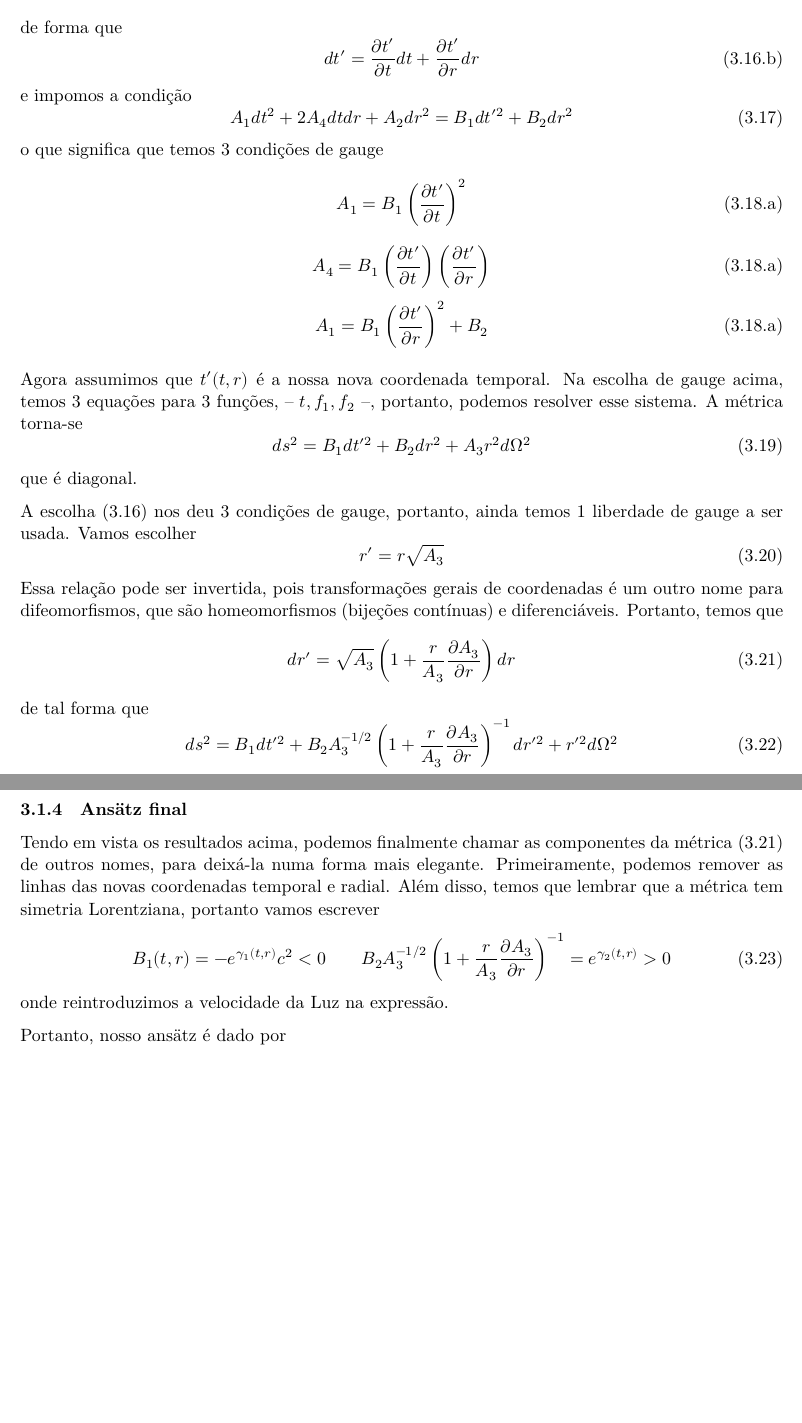
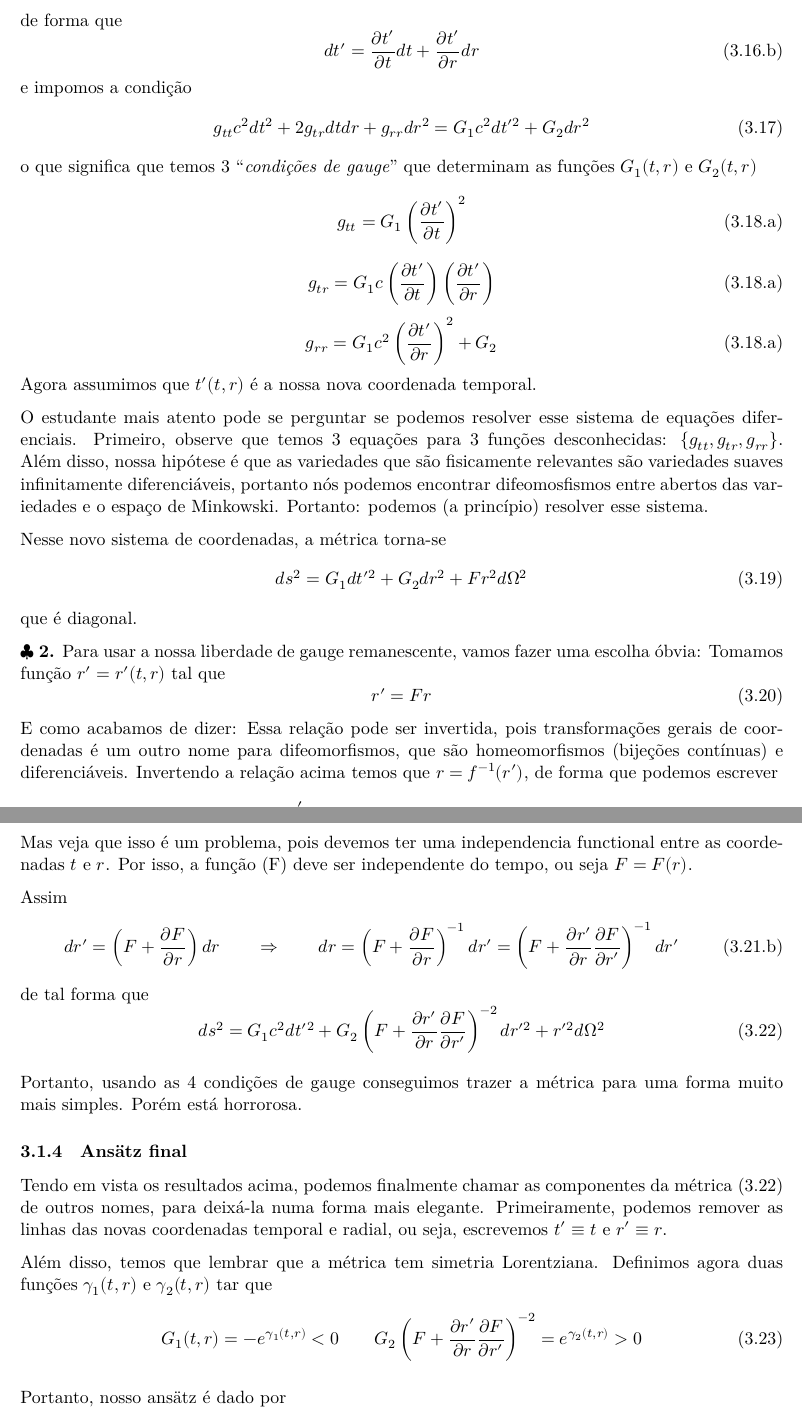
Before and after one commit to thraraujo/physics-math, a LaTeX document (general-relativity/notes/schwarzschild.tex): two parts of pages 7 and 8 of 23 before the commit and two parts of pages 6 and 7 of 23 after it, joined at a grey line, cut so that both start at the same text, the shorter picture padded with empty space. Compiled offline with XeLaTeX.

Commit message:
improve schwarzschild solution

```diff
--- a/general-relativity/notes/schwarzschild.tex
+++ b/general-relativity/notes/schwarzschild.tex
@@ -2,8 +2,6 @@
 
     \usepackage[breakable]{tcolorbox}
     \usepackage{parskip} % Stop auto-indenting (to mimic markdown behaviour)
-
-    \input{polyglosia.tex}
 
 
     % Basic figure setup, for now with no caption control since it's done
@@ -678,44 +674,64 @@ coordenadas, o que nos conduzirá a 4 equações diferenciais aos moldes
 dos \emph{gauge fixings}. Nosso objetivo será usar essas liberdades para
 simplificar a métrica (3.15) ainda mais.
 
-    Vamos considerar primeiramente uma transformação de coordenadas na forma
-\[ \tag{3.16.a} t' = t'(t,r) \] de forma que
+    \(\clubsuit\) \textbf{1.} Vamos considerar primeiramente uma
+transformação de coordenadas na forma \[ \tag{3.16.a} t' = t'(t,r) \] de
+forma que
 \[ \tag{3.16.b} dt' = \frac{\partial t'}{\partial t} dt +  \frac{\partial t'}{\partial r} dr \]
 e impomos a condição
-\[ \tag{3.17} A_1 dt^2 + 2 A_4 dt dr + A_2 dr^2 = B_1 dt'^2 + B_2 dr^2 \]
-o que significa que temos 3 condições de gauge
-\[ \tag{3.18.a} A_1 = B_1 \left(\frac{\partial t'}{\partial t} \right)^2  \]
-\[ \tag{3.18.a} A_4 = B_1 \left(\frac{\partial t'}{\partial t} \right) \left(\frac{\partial t'}{\partial r} \right)  \]
-\[ \tag{3.18.a} A_1 = B_1 \left(\frac{\partial t'}{\partial r} \right)^2 + B_2  \]
-
-Agora assumimos que \(t'(t,r)\) é a nossa nova coordenada temporal. Na
-escolha de gauge acima, temos 3 equações para 3 funções, --
-\(t, f_1, f_2\) --, portanto, podemos resolver esse sistema. A métrica
-torna-se
-\[ \tag{3.19} ds^2 = B_1 dt'^2 + B_2 dr^2 + A_3 r^2 d \Omega^2  \] que é
+\[ \tag{3.17} g_{tt} c^2 dt^2 + 2 g_{tr} dt dr + g_{rr} dr^2 = G_1 c^2 dt'^2 + G_2 dr^2 \]
+o que significa que temos 3 ``\emph{condições de gauge}'' que determinam
+as funções \(G_1(t,r)\) e \(G_2(t,r)\)
+\[ \tag{3.18.a} g_{tt} = G_1 \left(\frac{\partial t'}{\partial t} \right)^2  \]
+\[ \tag{3.18.a} g_{tr} = G_1 c \left(\frac{\partial t'}{\partial t} \right) \left(\frac{\partial t'}{\partial r} \right)  \]
+\[ \tag{3.18.a} g_{rr} = G_1 c^2 \left(\frac{\partial t'}{\partial r} \right)^2 + G_2  \]
+Agora assumimos que \(t'(t,r)\) é a nossa nova coordenada temporal.
+
+O estudante mais atento pode se perguntar se podemos resolver esse
+sistema de equações diferenciais. Primeiro, observe que temos 3 equações
+para 3 funções desconhecidas: \(\{g_{tt}, g_{tr}, g_{rr}\}\). Além
+disso, nossa hipótese é que as variedades que são fisicamente relevantes
+são variedades suaves infinitamente diferenciáveis, portanto nós podemos
+encontrar difeomosfismos entre abertos das variedades e o espaço de
+Minkowski. Portanto: podemos (a princípio) resolver esse sistema.
+
+Nesse novo sistema de coordenadas, a métrica torna-se
+\[ \tag{3.19} ds^2 = G_1 dt'^2 + G_2 dr^2 + F r^2 d \Omega^2  \] que é
 diagonal.
 
-A escolha (3.16) nos deu 3 condições de gauge, portanto, ainda temos 1
-liberdade de gauge a ser usada. Vamos escolher
-\[ \tag{3.20} r' = r\sqrt{A_3} \] Essa relação pode ser invertida, pois
-transformações gerais de coordenadas é um outro nome para
-difeomorfismos, que são homeomorfismos (bijeções contínuas) e
-diferenciáveis. Portanto, temos que
-\[ \tag{3.21} dr' = \sqrt{A_3}\left(1 + \frac{r}{A_3}\frac{\partial A_3}{\partial r} \right) dr\]
+    \(\clubsuit\) \textbf{2.} Para usar a nossa liberdade de gauge
+remanescente, vamos fazer uma escolha óbvia: Tomamos função
+\(r'=r'(t,r)\) tal que \[ \tag{3.20} r' = F r\] E como acabamos de
+dizer: Essa relação pode ser invertida, pois transformações gerais de
+coordenadas é um outro nome para difeomorfismos, que são homeomorfismos
+(bijeções contínuas) e diferenciáveis. Invertendo a relação acima temos
+que \(r = f^{-1}(r')\), de forma que podemos escrever
+\[\tag{3.21.a} r = \frac{r'}{F}\qquad \text{onde} \qquad F = F(t, f^{-1}(r')) \]
+Mas veja que isso é um problema, pois devemos ter uma independencia
+functional entre as coordenadas \(t\) e \(r\). Por isso, a função (F)
+deve ser independente do tempo, ou seja \(F = F(r)\).
+
+Assim
+\[ \tag{3.21.b} dr' = \left(F + \frac{\partial F}{\partial r} \right) dr \qquad \Rightarrow \qquad dr = \left(F + \frac{\partial F}{\partial r} \right)^{-1} dr' = \left(F + \frac{\partial r'}{\partial r}\frac{\partial F}{\partial r'} \right)^{-1} dr'\]
 de tal forma que
-\[ \tag{3.22} ds^2 = B_1 dt'^2 + B_2 A_3^{-1/2} \left(1 + \frac{r}{A_3}\frac{\partial A_3}{\partial r} \right)^{-1} dr'^2 + r'^2 d \Omega^2  \]
+\[ \tag{3.22} ds^2 = G_1 c^2 dt'^2 + G_2 \left(F + \frac{\partial r'}{\partial r} \frac{\partial F}{\partial r'} \right)^{-2} dr'^2 + r'^2 d \Omega^2  \]
+
+Portanto, usando as 4 condições de gauge conseguimos trazer a métrica
+para uma forma muito mais simples. Porém está horrorosa.
 
     \hypertarget{ansuxe4tz-final}{%
 \subsubsection{Ansätz final}\label{ansuxe4tz-final}}
 
     Tendo em vista os resultados acima, podemos finalmente chamar as
-componentes da métrica (3.21) de outros nomes, para deixá-la numa forma
+componentes da métrica (3.22) de outros nomes, para deixá-la numa forma
 mais elegante. Primeiramente, podemos remover as linhas das novas
-coordenadas temporal e radial. Além disso, temos que lembrar que a
-métrica tem simetria Lorentziana, portanto vamos escrever
-\[ \tag{3.23} B_1(t,r) = - e^{\gamma_1(t,r)} c^2 < 0 \qquad
-B_2 A_3^{-1/2} \left(1 + \frac{r}{A_3}\frac{\partial A_3}{\partial r} \right)^{-1} = e^{\gamma_2(t,r)} > 0\]
-onde reintroduzimos a velocidade da Luz na expressão.
+coordenadas temporal e radial, ou seja, escrevemos \(t' \equiv t\) e
+\(r' \equiv r\).
+
+Além disso, temos que lembrar que a métrica tem simetria Lorentziana.
+Definimos agora duas funções \(\gamma_1(t,r)\) e \(\gamma_2(t,r)\) tar
+que \[ \tag{3.23} G_1(t,r) = - e^{\gamma_1(t,r)} < 0 \qquad
+G_2 \left( F + \frac{\partial r'}{\partial r} \frac{\partial F}{\partial r'} \right)^{-2} = e^{\gamma_2(t,r)} > 0\]
 
 Portanto, nosso ansätz é dado por
 \[ \tag{3.24} \boxed{ds^2 = - e^{\gamma_1} c^2 dt^2 + e^{\gamma_2}dr^2 + r^2 (d\theta^2 + \sin^2\theta d\phi^2)}\]
```
Also changed, not shown: general-relativity/notes/schwarzschild.tex (26 more changed lines), 1 other file.
